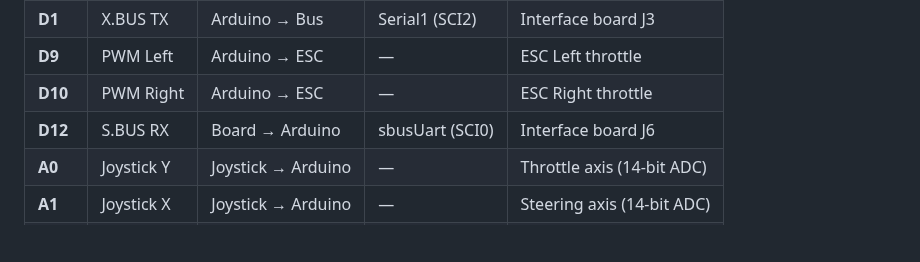
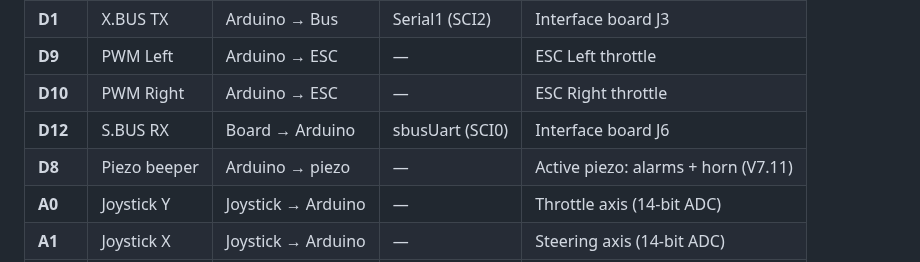
Before and after one commit to boulaajaj/Arduino-DiggerSetup, a Markdown page: docs/WIRING-GUIDE-V8.md, the part around the change. Rendered like a GitHub page; blank space fills up the shorter version.

Commit message:
Add D8 piezo row to the main pin table (PR #209 round 5)
Co-Authored-By: Claude Fable 5 <noreply@anthropic.com>

```diff
--- a/docs/WIRING-GUIDE-V8.md
+++ b/docs/WIRING-GUIDE-V8.md
@@ -57,6 +57,7 @@
 | **D9** | PWM Left | Arduino → ESC | — | ESC Left throttle |
 | **D10** | PWM Right | Arduino → ESC | — | ESC Right throttle |
 | **D12** | S.BUS RX | Board → Arduino | sbusUart (SCI0) | Interface board J6 |
+| **D8** | Piezo beeper | Arduino → piezo | — | Active piezo: alarms + horn (V7.11) |
 | **A0** | Joystick Y | Joystick → Arduino | — | Throttle axis (14-bit ADC) |
 | **A1** | Joystick X | Joystick → Arduino | — | Steering axis (14-bit ADC) |
 | **VIN** | Power in | ESC → Arduino | — | BEC 7.4V |
```
